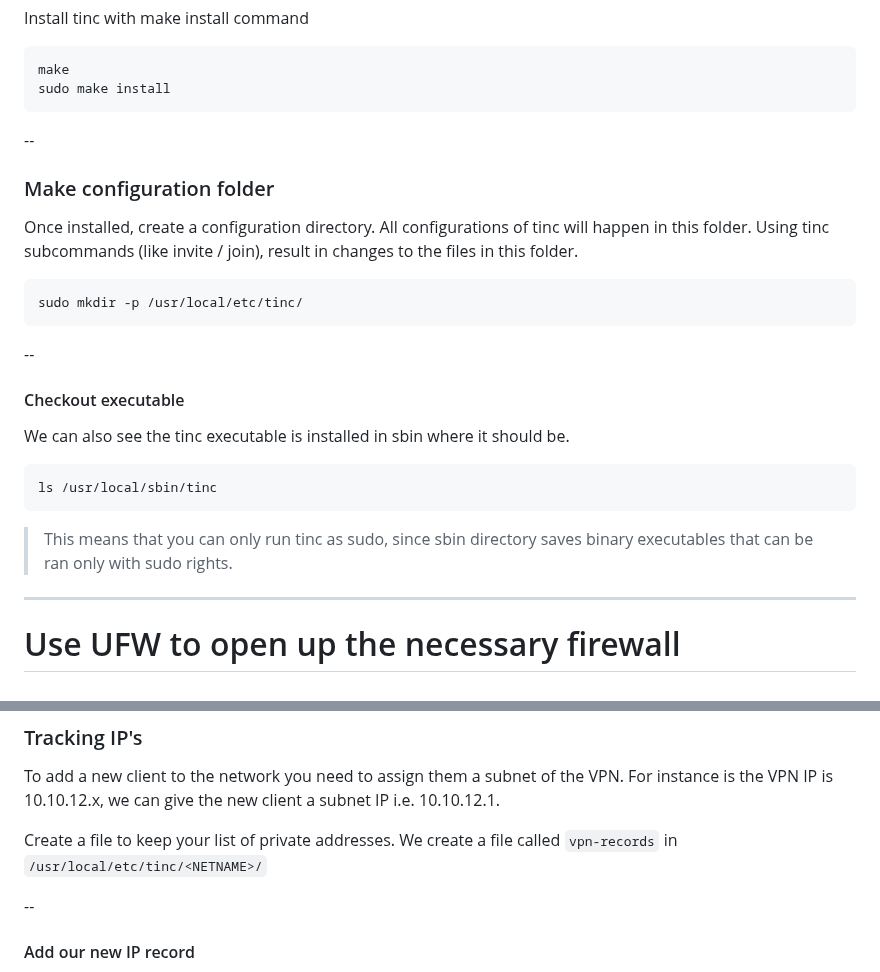
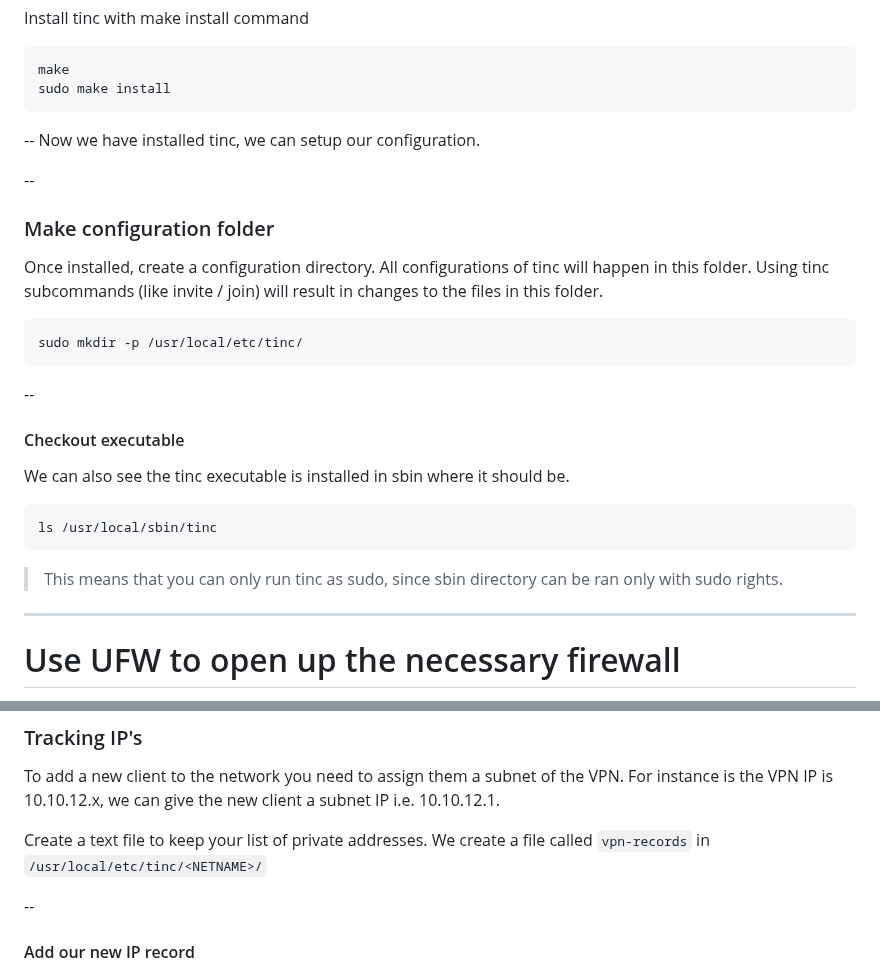
Before and after one commit to In-grid-collective/servPubWiki, a Markdown page: Workshop/05-VPN and Reverse Proxy Server workshop_new.md, 2 parts joined by grey strips. GitHub-like rendering.

````diff
--- a/Workshop/05-VPN and Reverse Proxy Server workshop_new.md
+++ b/Workshop/05-VPN and Reverse Proxy Server workshop_new.md
@@ -169,11 +169,13 @@ make
 sudo make install
 ```
 
+--
+Now we have installed tinc, we can setup our configuration.
 
 --
 ### Make configuration folder
 
-Once installed, create a configuration directory. All configurations of tinc will happen in this folder. Using tinc subcommands (like invite / join), result in changes to the files in this folder.
+Once installed, create a configuration directory. All configurations of tinc will happen in this folder. Using tinc subcommands (like invite / join) will result in changes to the files in this folder.
 
 ```shell
 sudo mkdir -p /usr/local/etc/tinc/
@@ -190,7 +192,7 @@ ls /usr/local/sbin/tinc
 ```
 
 
-> This means that you can only run tinc as sudo, since sbin directory saves binary executables that can be ran only with sudo rights.
+> This means that you can only run tinc as sudo, since sbin directory can be ran only with sudo rights.
 
 ---
 # Use UFW to open up the necessary firewall
@@ -269,7 +269,7 @@ This allows multiple private networks, each in a folder with the name of the net
 
 To add a new client to the network you need to assign them a subnet of the VPN. For instance is the VPN IP is 10.10.12.x, we can give the new client a subnet IP i.e. 10.10.12.1.
 
-Create a file to keep your list of private addresses. We create a file called `vpn-records` in `/usr/local/etc/tinc/<NETNAME>/`
+Create a text file to keep your list of private addresses. We create a file called `vpn-records` in `/usr/local/etc/tinc/<NETNAME>/`
 
 --
 
````
Also changed, not shown: other parts of Workshop/05-VPN and Reverse Proxy Server workshop_new.md (+11 -10 lines).
